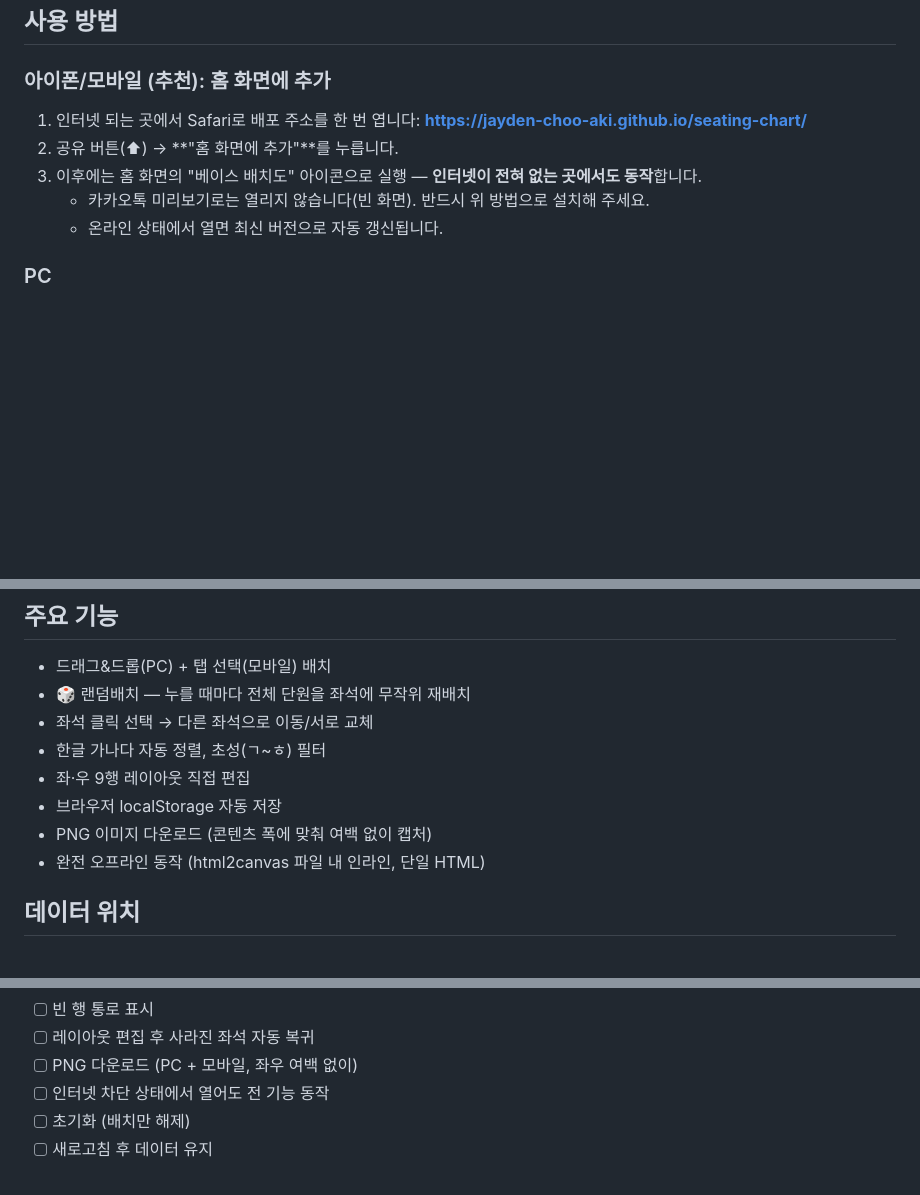
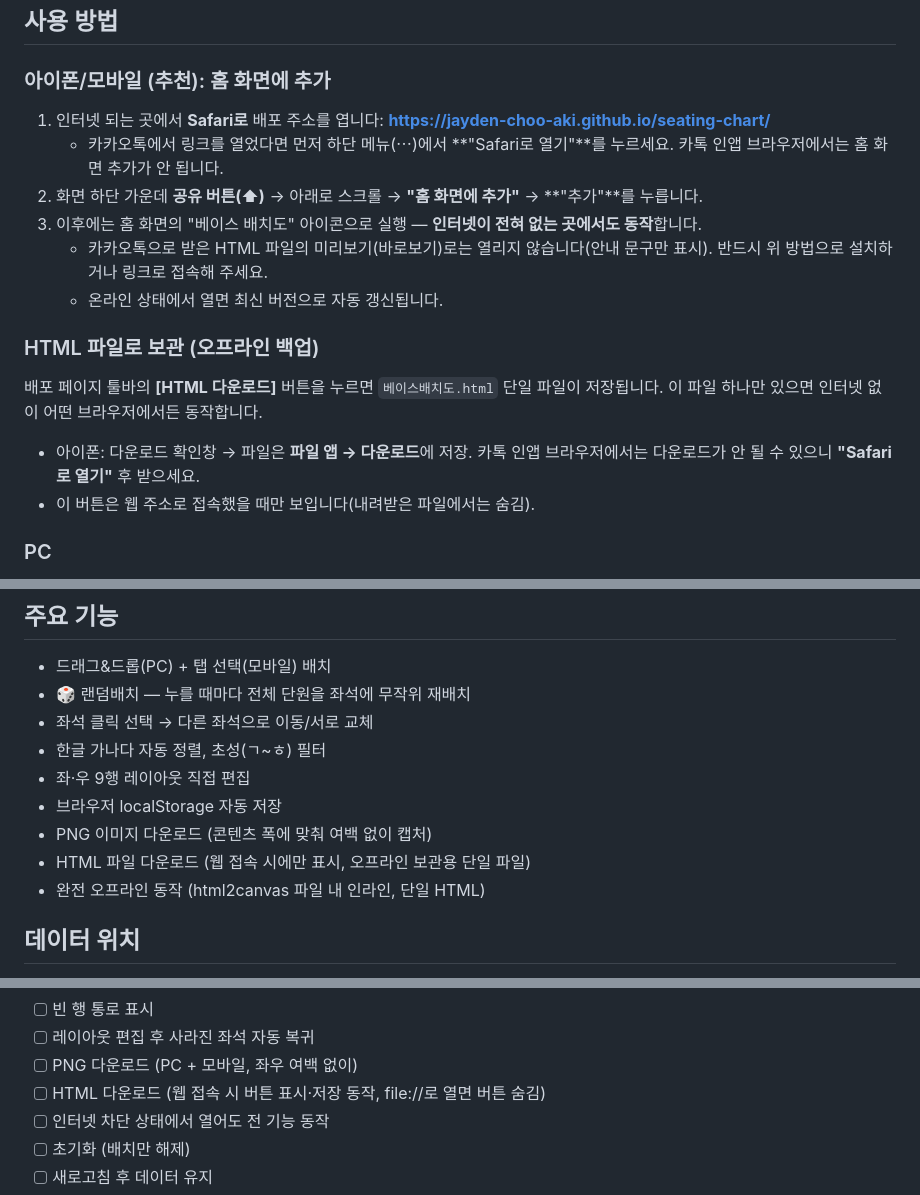
Before and after one commit to jayden-choo-aki/seating-chart, a Markdown page: README.md, 3 parts joined by grey strips. Drawn GitHub-style; blank space fills up the shorter version.

Commit message:
docs: README에 홈 화면 추가 상세 절차와 HTML 다운로드 버튼 안내 추가
- 카톡 인앱 브라우저 → "Safari로 열기" 선행 단계 명시
- HTML 파일 보관(오프라인 백업) 섹션 신설, 기능 목록·체크리스트 갱신

Co-Authored-By: Claude Fable 5 <noreply@anthropic.com>

```diff
--- a/README.md
+++ b/README.md
@@ -6,11 +6,20 @@
 
 ### 아이폰/모바일 (추천): 홈 화면에 추가
 
-1. 인터넷 되는 곳에서 Safari로 배포 주소를 한 번 엽니다: **https://jayden-choo-aki.github.io/seating-chart/**
-2. 공유 버튼(⬆︎) → **"홈 화면에 추가"**를 누릅니다.
+1. 인터넷 되는 곳에서 **Safari로** 배포 주소를 엽니다: **https://jayden-choo-aki.github.io/seating-chart/**
+   - 카카오톡에서 링크를 열었다면 먼저 하단 메뉴(⋯)에서 **"Safari로 열기"**를 누르세요. 카톡 인앱 브라우저에서는 홈 화면 추가가 안 됩니다.
+2. 화면 하단 가운데 **공유 버튼(⬆︎)** → 아래로 스크롤 → **"홈 화면에 추가"** → **"추가"**를 누릅니다.
 3. 이후에는 홈 화면의 "베이스 배치도" 아이콘으로 실행 — **인터넷이 전혀 없는 곳에서도 동작**합니다.
-   - 카카오톡 미리보기로는 열리지 않습니다(빈 화면). 반드시 위 방법으로 설치해 주세요.
+   - 카카오톡으로 받은 HTML 파일의 미리보기(바로보기)로는 열리지 않습니다(안내 문구만 표시). 반드시 위 방법으로 설치하거나 링크로 접속해 주세요.
    - 온라인 상태에서 열면 최신 버전으로 자동 갱신됩니다.
+
+### HTML 파일로 보관 (오프라인 백업)
+
+배포 페이지 툴바의 **[HTML 다운로드]** 버튼을 누르면 `베이스배치도.html` 단일 파일이 저장됩니다.
+이 파일 하나만 있으면 인터넷 없이 어떤 브라우저에서든 동작합니다.
+
+- 아이폰: 다운로드 확인창 → 파일은 **파일 앱 → 다운로드**에 저장. 카톡 인앱 브라우저에서는 다운로드가 안 될 수 있으니 **"Safari로 열기"** 후 받으세요.
+- 이 버튼은 웹 주소로 접속했을 때만 보입니다(내려받은 파일에서는 숨김).
 
 ### PC
 
@@ -29,6 +38,7 @@
 - 좌·우 9행 레이아웃 직접 편집
 - 브라우저 localStorage 자동 저장
 - PNG 이미지 다운로드 (콘텐츠 폭에 맞춰 여백 없이 캡처)
+- HTML 파일 다운로드 (웹 접속 시에만 표시, 오프라인 보관용 단일 파일)
 - 완전 오프라인 동작 (html2canvas 파일 내 인라인, 단일 HTML)
 
 ## 데이터 위치
@@ -59,6 +69,7 @@
 - [ ] 빈 행 통로 표시
 - [ ] 레이아웃 편집 후 사라진 좌석 자동 복귀
 - [ ] PNG 다운로드 (PC + 모바일, 좌우 여백 없이)
+- [ ] HTML 다운로드 (웹 접속 시 버튼 표시·저장 동작, file://로 열면 버튼 숨김)
 - [ ] 인터넷 차단 상태에서 열어도 전 기능 동작
 - [ ] 초기화 (배치만 해제)
 - [ ] 새로고침 후 데이터 유지
```
